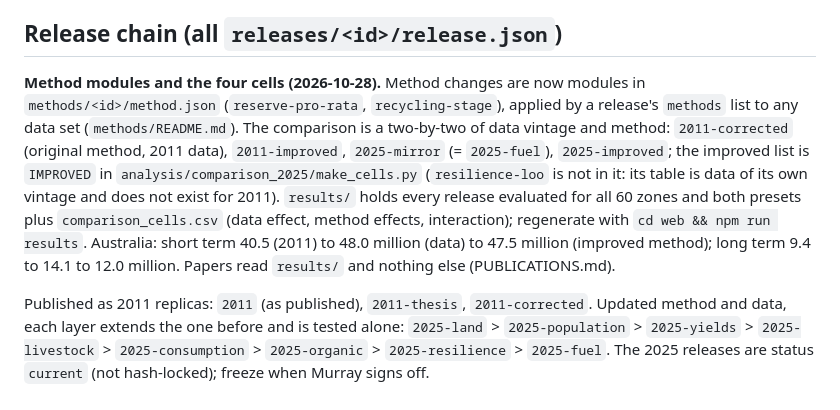
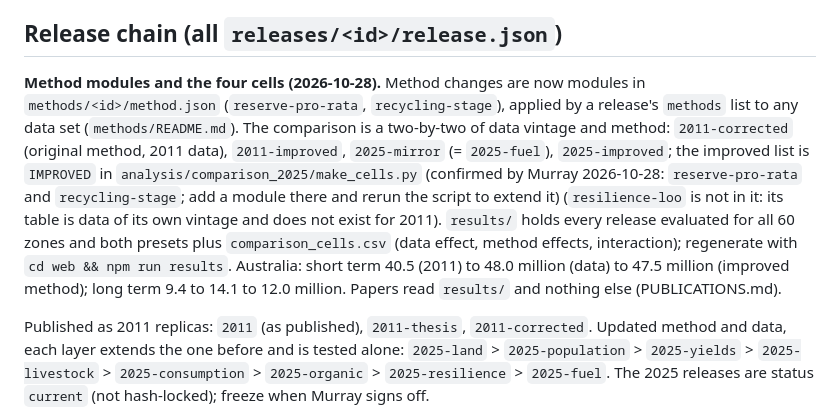
Before and after one commit to MurrayLane/carrying-capacity-dashboard, a Markdown page: HANDOFF.md, the part around the change. Rendered like a GitHub page.

Commit message:
HANDOFF: improved-method module list confirmed
Co-Authored-By: Claude Sonnet 5.5 <noreply@anthropic.com>
Claude-Session: https://claude.ai/code/session_01XXQBHdMaZdACmwVRXSVrPJ

```diff
--- a/HANDOFF.md
+++ b/HANDOFF.md
@@ -10,7 +10,7 @@ Written 2026-10-27 so a new session (or a person) can resume with nothing but th
 
 ## Release chain (all `releases/<id>/release.json`)
 
-**Method modules and the four cells (2026-10-28).** Method changes are now modules in `methods/<id>/method.json` (`reserve-pro-rata`, `recycling-stage`), applied by a release's `methods` list to any data set (`methods/README.md`). The comparison is a two-by-two of data vintage and method: `2011-corrected` (original method, 2011 data), `2011-improved`, `2025-mirror` (= `2025-fuel`), `2025-improved`; the improved list is `IMPROVED` in `analysis/comparison_2025/make_cells.py` (`resilience-loo` is not in it: its table is data of its own vintage and does not exist for 2011). `results/` holds every release evaluated for all 60 zones and both presets plus `comparison_cells.csv` (data effect, method effects, interaction); regenerate with `cd web && npm run results`. Australia: short term 40.5 (2011) to 48.0 million (data) to 47.5 million (improved method); long term 9.4 to 14.1 to 12.0 million. Papers read `results/` and nothing else (PUBLICATIONS.md).
+**Method modules and the four cells (2026-10-28).** Method changes are now modules in `methods/<id>/method.json` (`reserve-pro-rata`, `recycling-stage`), applied by a release's `methods` list to any data set (`methods/README.md`). The comparison is a two-by-two of data vintage and method: `2011-corrected` (original method, 2011 data), `2011-improved`, `2025-mirror` (= `2025-fuel`), `2025-improved`; the improved list is `IMPROVED` in `analysis/comparison_2025/make_cells.py` (confirmed by Murray 2026-10-28: `reserve-pro-rata` and `recycling-stage`; add a module there and rerun the script to extend it) (`resilience-loo` is not in it: its table is data of its own vintage and does not exist for 2011). `results/` holds every release evaluated for all 60 zones and both presets plus `comparison_cells.csv` (data effect, method effects, interaction); regenerate with `cd web && npm run results`. Australia: short term 40.5 (2011) to 48.0 million (data) to 47.5 million (improved method); long term 9.4 to 14.1 to 12.0 million. Papers read `results/` and nothing else (PUBLICATIONS.md).
 
 Published as 2011 replicas: `2011` (as published), `2011-thesis`, `2011-corrected`. Updated method and data, each layer extends the one before and is tested alone: `2025-land` > `2025-population` > `2025-yields` > `2025-livestock` > `2025-consumption` > `2025-organic` > `2025-resilience` > `2025-fuel`. The 2025 releases are status `current` (not hash-locked); freeze when Murray signs off.
 
```
